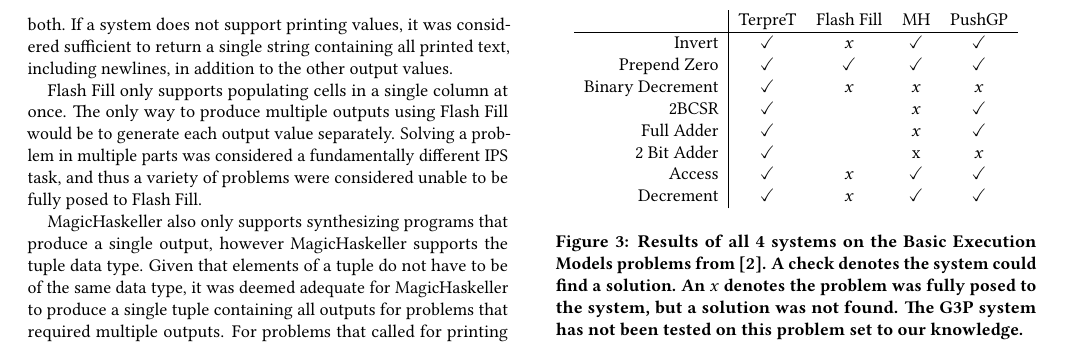
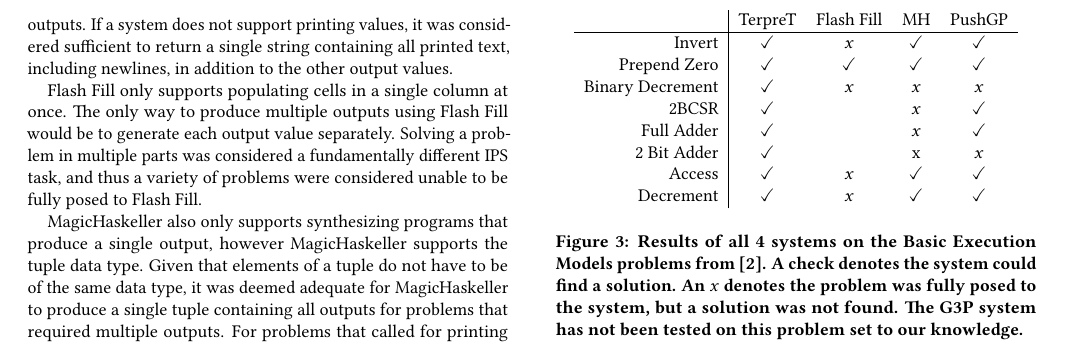
Before and after one commit to erp12/inductive-program-synthesis-comparison, a LaTeX paper (paper/softsynth.tex, which reads paper/softsynth-body.tex): part of page 4 of 5, cut so that both start at the same text. Compiled offline with pdfLaTeX.

Commit message:
Tweaked a wording.

```diff
--- a/paper/softsynth-body.tex
+++ b/paper/softsynth-body.tex
@@ -174,7 +174,7 @@
 
 \subsection{Support For Multiple Outputs}
 
-The benchmark problems we consider have different requirements on their outputs, including some problems that print outputs, some that functionally return outputs, and one problem that requires both. If a system does not support printing values, it was considered sufficient to return a single string containing all printed text, including newlines, in addition to the other output values.
+The benchmark problems we consider have different requirements on their outputs, including some problems that print outputs, some that functionally return outputs, and some that require multiple outputs. If a system does not support printing values, it was considered sufficient to return a single string containing all printed text, including newlines, in addition to the other output values.
 
 Flash Fill only supports populating cells in a single column at once. The only way to produce multiple outputs using Flash Fill would be to generate each output value separately. Solving a problem in multiple parts was considered a fundamentally different IPS task, and thus a variety of problems were considered unable to be fully posed to Flash Fill.
 
```
